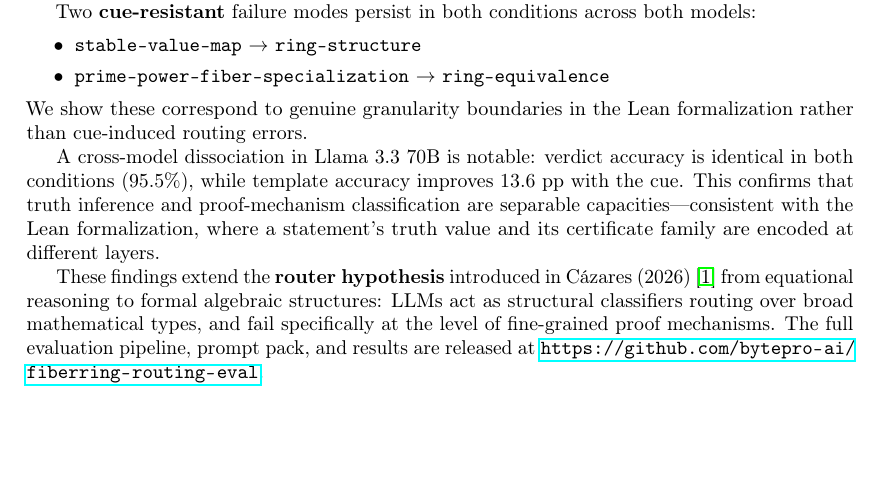
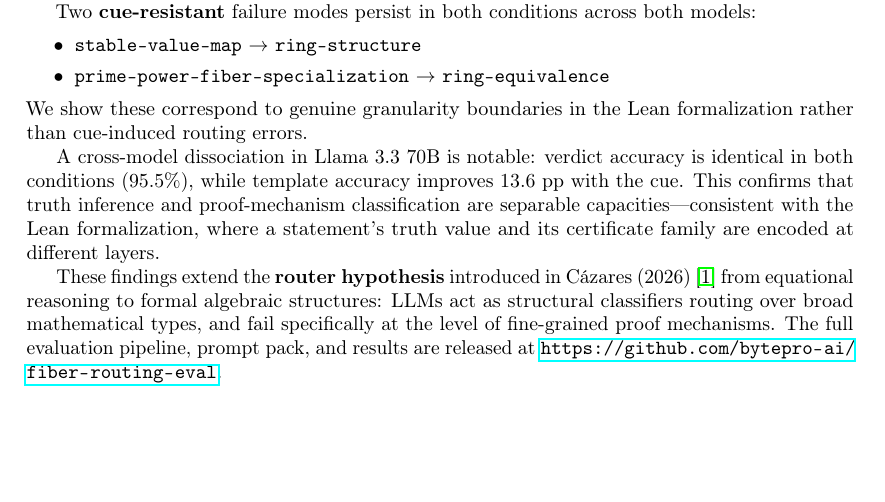
Before and after one commit to bytepro-ai/fiber-routing-eval, a LaTeX paper (papers/main.tex): part of page 1 of 2, cut so that both start at the same text. Compiled offline with pdfLaTeX.

Commit message:
Fix paper repository URL
Co-authored-by: Cursor <cursoragent@cursor.com>

```diff
--- a/papers/main.tex
+++ b/papers/main.tex
@@ -85,7 +85,7 @@ algebraic structures: LLMs act as structural classifiers routing over
 broad mathematical types, and fail specifically at the level of
 fine-grained proof mechanisms. The full evaluation pipeline, prompt pack,
 and results are released at
-\url{https://github.com/bytepro-ai/fiberring-routing-eval}.
+\url{https://github.com/bytepro-ai/fiber-routing-eval}.
 \end{abstract}
 
 % ─────────────────────────────────────────────────────────────────────────────
```
